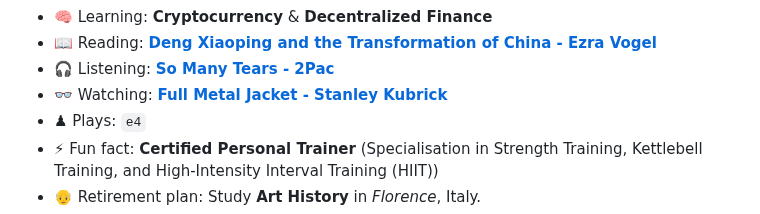
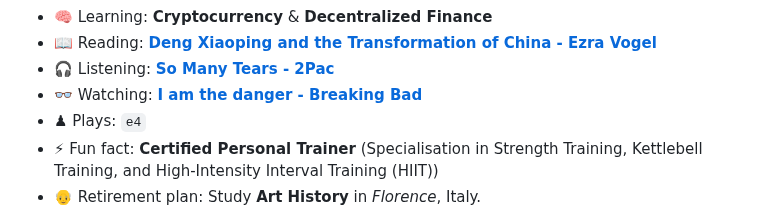
Before and after one commit to mughees-asif/mughees-asif, a Markdown page: README.md, the part around the change. Rendered like a GitHub page; folded sections open.

```diff
--- a/README.md
+++ b/README.md
@@ -29,7 +29,7 @@
 - 🎧
   Listening: **[So Many Tears - 2Pac](https://youtu.be/pFNDh4smb6k)**
 - 👓
-  Watching: **[Full Metal Jacket - Stanley Kubrick](https://youtu.be/n2i917l5RFc)**
+  Watching: **[I am the danger - Breaking Bad](https://youtu.be/31Voz1H40zI)**
 - ♟ Plays: `e4`
 - ⚡ Fun fact: **Certified Personal Trainer** (Specialisation in Strength Training, Kettlebell Training, and High-Intensity Interval Training (HIIT))
 - 👴 Retirement plan: Study **Art History** in _Florence_, Italy.
```
